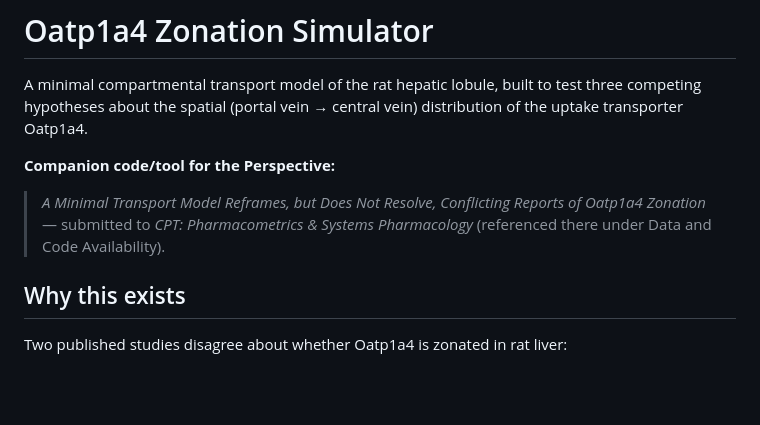
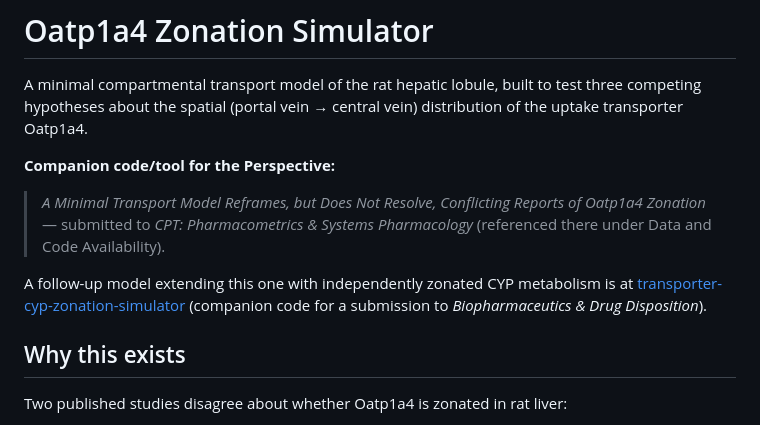
Before and after one commit to hwe001/oatp1a4-zonation-simulator, a Markdown page: README.md, the part around the change. GitHub-like rendering; blank space fills up the shorter version.

Commit message:
Cross-link the transporter-CYP zonation follow-up repo

```diff
--- a/README.md
+++ b/README.md
@@ -8,6 +8,10 @@ uptake transporter Oatp1a4.
 > *A Minimal Transport Model Reframes, but Does Not Resolve, Conflicting Reports of
 > Oatp1a4 Zonation* — submitted to *CPT: Pharmacometrics & Systems Pharmacology*
 > (referenced there under Data and Code Availability).
+
+A follow-up model extending this one with independently zonated CYP metabolism is at
+[transporter-cyp-zonation-simulator](https://github.com/hwe001/transporter-cyp-zonation-simulator)
+(companion code for a submission to *Biopharmaceutics & Drug Disposition*).
 
 ## Why this exists
 
```
